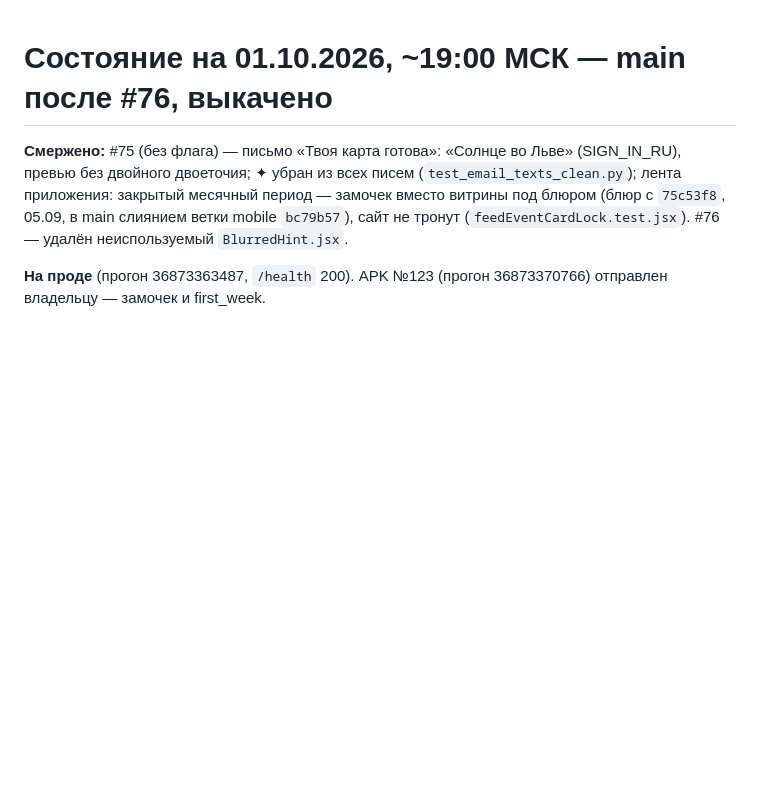
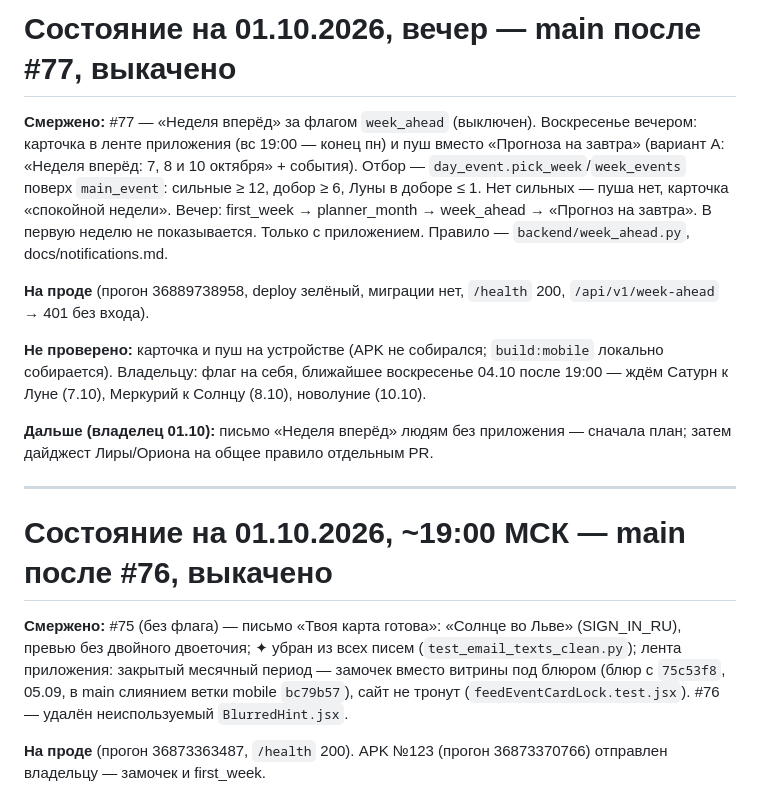
Before and after one commit to alex753ad/astro, a Markdown page: docs/handoff.md, the part around the change. Rendered like a GitHub page; blank space fills up the shorter version.

Commit message:
handoff: #77 «Неделя вперёд», выкачено
Co-Authored-By: Claude Opus 5.5 <noreply@anthropic.com>

```diff
--- a/docs/handoff.md
+++ b/docs/handoff.md
@@ -1,3 +1,27 @@
+# Состояние на 01.10.2026, вечер — main после #77, выкачено
+
+**Смержено:** #77 — «Неделя вперёд» за флагом `week_ahead` (выключен).
+Воскресенье вечером: карточка в ленте приложения (вс 19:00 — конец пн) и
+пуш вместо «Прогноза на завтра» (вариант А: «Неделя вперёд: 7, 8 и 10
+октября» + события). Отбор — `day_event.pick_week`/`week_events` поверх
+`main_event`: сильные ≥ 12, добор ≥ 6, Луны в доборе ≤ 1. Нет сильных —
+пуша нет, карточка «спокойной недели». Вечер: first_week → planner_month →
+week_ahead → «Прогноз на завтра». В первую неделю не показывается. Только с
+приложением. Правило — `backend/week_ahead.py`, docs/notifications.md.
+
+**На проде** (прогон 36889738958, deploy зелёный, миграции нет, `/health`
+200, `/api/v1/week-ahead` → 401 без входа).
+
+**Не проверено:** карточка и пуш на устройстве (APK не собирался;
+`build:mobile` локально собирается). Владельцу: флаг на себя, ближайшее
+воскресенье 04.10 после 19:00 — ждём Сатурн к Луне (7.10), Меркурий к
+Солнцу (8.10), новолуние (10.10).
+
+**Дальше (владелец 01.10):** письмо «Неделя вперёд» людям без приложения —
+сначала план; затем дайджест Лиры/Ориона на общее правило отдельным PR.
+
+---
+
 # Состояние на 01.10.2026, ~19:00 МСК — main после #76, выкачено
 
 **Смержено:** #75 (без флага) — письмо «Твоя карта готова»: «Солнце во Льве»
```
